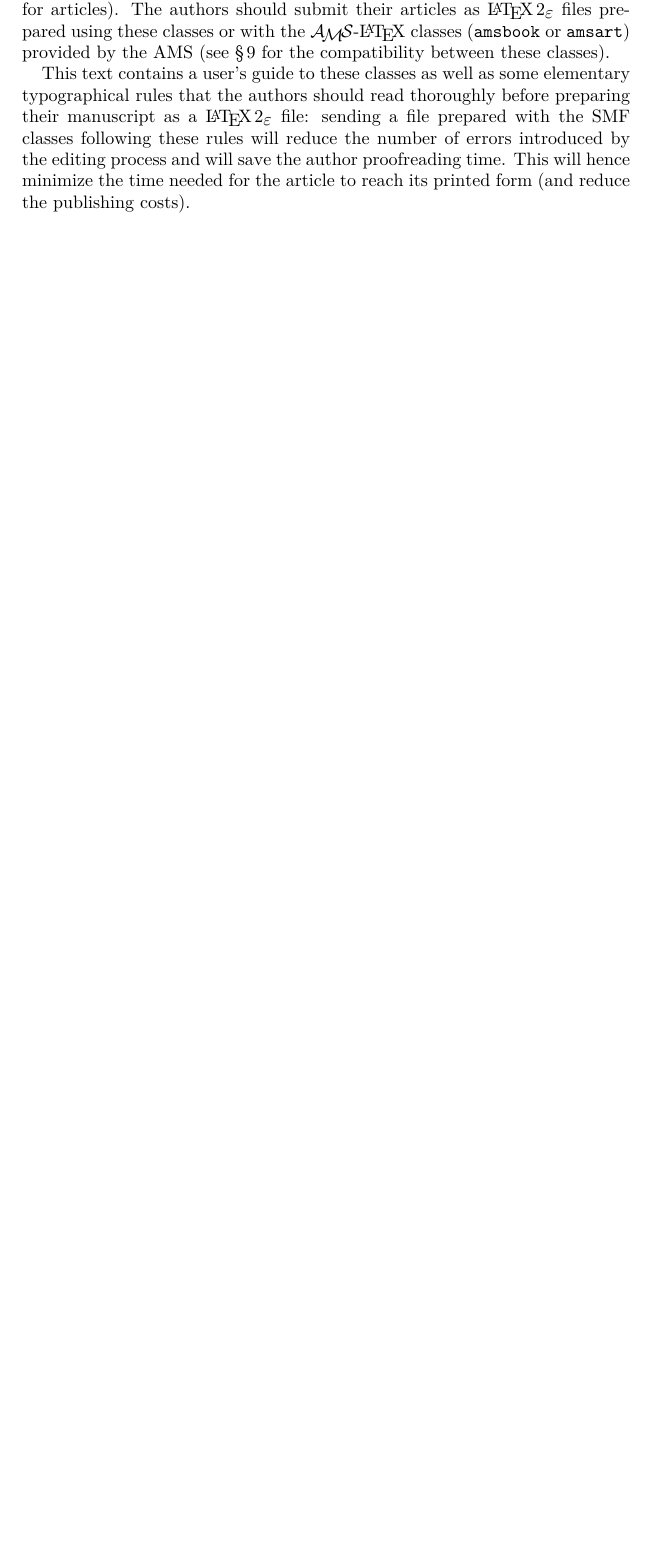
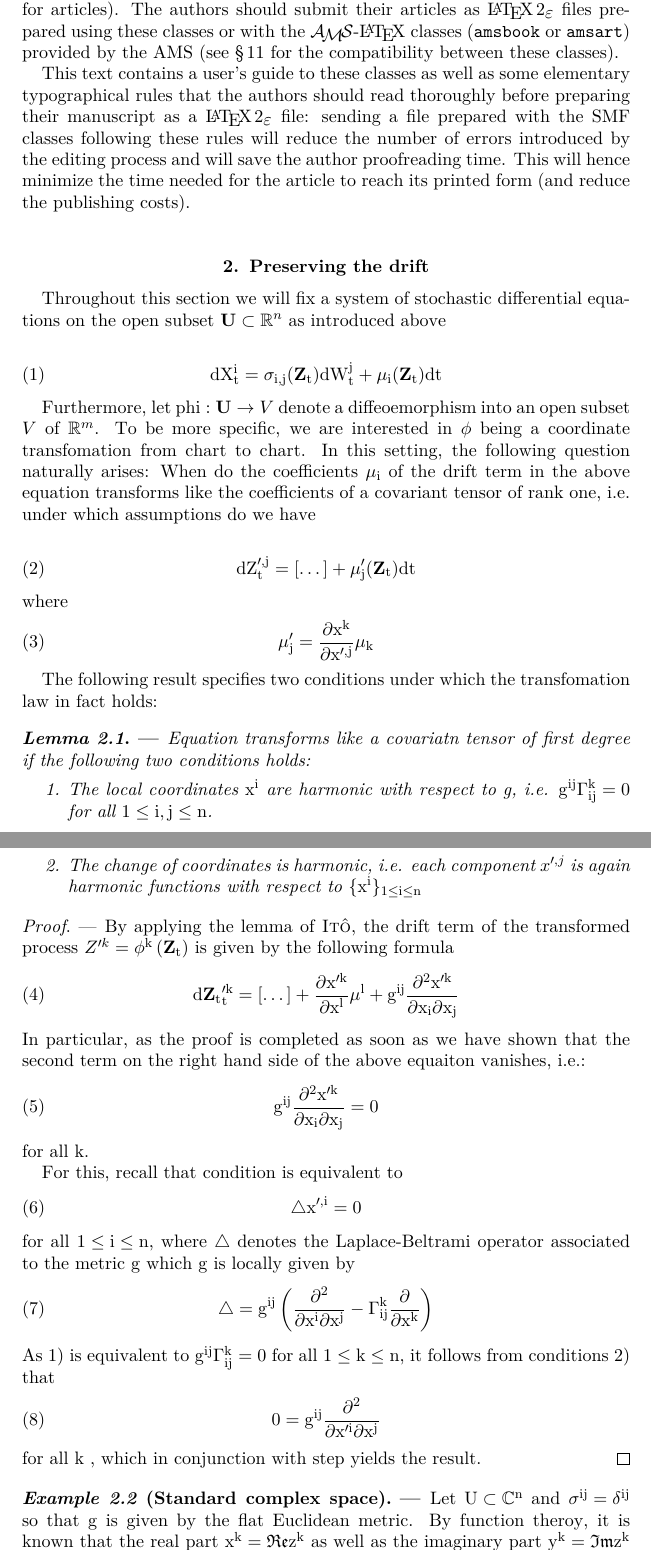
Before and after one commit to BgDaniel/SymStoch, a LaTeX thesis (LaTeX/sym-stoch.tex): part of page 2 of 14 before the commit and two parts of pages 2 and 3 of 16 after it, the two joined at a grey line, cut so that both start at the same text, the shorter picture padded with empty space. The pictures show the PDF file LaTeX/sym-stoch.pdf that the author committed with the source.

Commit message:
update LaTeX docu

```diff
--- a/LaTeX/sym-stoch.tex
+++ b/LaTeX/sym-stoch.tex
@@ -95,3 +95,56 @@ Ce document en pr\'esente l'utilisation.
 The \SmF\ provides the authors of its publications with \LaTeXe\ ``document classes'' (\texttt{smfbook} for monographs and \texttt{smfart} for articles). The authors should submit their articles as \LaTeXe\ files prepared using these classes or with the \AMS-\LaTeX\ classes (\texttt{amsbook} or \texttt{amsart}) provided by the AMS (see \T\ref{sec:compatible} for the compatibility between these classes).
 
 This text contains a user's guide to these classes as well as some elementary typographical rules that the authors should read thoroughly before preparing their manuscript as a \LaTeXe\ file: sending a file prepared with the SMF classes following these rules will reduce the number of errors introduced by the editing process and will save the author proofreading time. This will hence minimize the time needed for the article to reach its printed form (and reduce the publishing costs).
+
+
+\section{Preserving the drift}
+Throughout this section we will fix a system of stochastic differential equations on the open subset $\U\subset \mathbb{R}^{n}$ as introduced above
+
+\begin{equation}
+\mathrm{d X^{i}_{t}= \sigma_{i,j}(\Z)dW^{j}_{t}+\mu_{i}(\Z)dt}
+\end{equation}
+
+Furthermore, let $\mathrm{phi}:\U\rightarrow V$ denote a diffeoemorphism into an open subset $V$ of $\mathbb{R}^{m}$. To be more specific, we are interested in $\mathrm{\phi}$ being a coordinate transfomation from
+chart to chart. In this setting, the following question naturally arises: When do the coefficients $\mathrm{\mu_{i}}$ of the drift term in the above equation transforms like the coefficients of a  covariant tensor of rank one, i.e. under which assumptions do we have
+
+\begin{equation}
+\mathrm{d Z^{\prime,j}_{t}=[\dots] +\mu^{\prime}_{j}(\Z)dt}
+\end{equation} where
+\begin{equation}
+\mathrm{\mu^{\prime}_{j}=\frac{\partial x^{k}}{\partial x^{\prime , j}}\mu_{k}}
+\end{equation}
+
+The following result specifies two conditions under which the transfomation law in fact holds:
+
+\begin{lemm} Equation transforms like a covariatn tensor of first degree if the following two conditions holds:
+\begin{enumerate}
+\item The local coordinates $\mathrm{x^{i}}$ are harmonic with respect to $\textrm{\g}$, i.e. $\mathrm{g^{ij}\Gamma^{k}_{ij}=0}$ for all $\mathrm{1 \leq i,j\leq n}$.
+\item The change of coordinates is harmonic, i.e. each component $x^{\prime,j}$ is again harmonic functions with respect to $\mathrm{\{x^{i}\}_{1\leq i\leq n}}$
+\end{enumerate}
+\end{lemm}
+\begin{proof} By applying the lemma of $\textsc{Itô}$, the drift term of the transformed process $Z^{\prime k}=\mathrm{\phi^{k}\left(\Z\right)}$ is given by the following formula
+\begin{equation}
+\mathrm{d\Z^{\prime k}_{t}= [\dots] + \frac{\partial x^{\prime k}}{\partial x^{l}}\mu^{l}+g^{ij}\frac{\partial^2 x^{\prime k}}{\partial x_{i}\partial x_j}}
+\end{equation} In particular, as the proof is completed  as soon as we have shown that the second term on the right hand side of the above equaiton vanishes, i.e.:
+\begin{equation}
+\mathrm{g^{ij}\frac{\partial^2 x^{\prime k}}{\partial x_{i}\partial x_j}= 0}
+\end{equation} for all $\mathrm{k}$.
+
+For this, recall that condition is equivalent to
+\begin{equation}
+\mathrm{\triangle x^{\prime,i}= 0}
+\end{equation} for all $\mathrm{1 \leq i\leq n}$, where $\mathrm{\triangle}$ denotes the Laplace-Beltrami operator associated to the metric $\mathrm{g}$ which $\mathrm{g}$ is locally given by
+\begin{equation}
+\mathrm{\triangle = g^{ij}\left(\frac{\partial^{2}}{\partial x^{i}\partial x^{j}}- \Gamma^{k}_{ij}\frac {\partial}{\partial x^{k}}\right)}
+\end{equation} As 1) is equivalent to $\mathrm{\mathrm{g^{ij}\Gamma^{k}_{ij}}=0}$ for all $\mathrm{1 \leq k \leq n}$, it follows from conditions 2) that
+\begin{equation}
+\mathrm{0 = g^{ij}\frac{\partial^{2}}{\partial x^{\prime i}\partial x^{j}}}
+\end{equation} for all $\mathrm{k}$ , which in conjunction with step yields the result.
+\end{proof}
+
+
+\begin{exem}[Standard complex space] Let $\mathrm{U\subset\mathbb{C}^{n}}$ and $\mathrm{\sigma^{ij}=\delta^{ij}}$ so that $\mathrm{g}$ is given by the flat Euclidean metric. By function theroy, it is known that the real part $\mathrm{x^{k}=\frak{Re} z^{k}}$ as well as the imaginary part $\mathrm{y^{k}=\frak{Im} z^{k}}$ of the complex standard coordinates f $\mathrm{z^{k}= x^{k}+\sqrt{-1}y^{k}}$ are harmonic function with respect to the standard metric structure. Furthermore, any holomorphic function $\mathrm{f}$ on $\mathrm{U}$ are harmonic. Hence by lemma, every
+
+Consider the system
+\begin{equation}
+\begin{split}
@@ -98,3 +154,20 @@ This text contains a user's guide to these classes as well as some elementary ty
+defined on
+\end{exem}
+
+
+\begin{exem}[Local K\"ahlerain space] Let $\mathrm{U\subset\mathbb{C}^{n}}$ and
+\end{exem}
+
+\section{Preserving the covariance}
+As in the section, we will consider a system of stochastic differential equations on the open subset $\U\subset \mathbb{R}^{n}$ as introduced above
+
+ In this setting, the following question naturally arises: When do the coefficients $\mathrm{\sigma_{ij}}$ defining the covariance structure transform like the coefficients of a  covariant tensor of rank two, i.e. under which assumptions do we have
+\begin{equation}
+\mathrm{d X^{\prime i}_{t}= \sigma^{\prime}_{i,j}(\Z)dW^{j}_{t}+[\dots]dt}
+\end{equation} where
+\begin{equation}
+ \sigma^{\prime}_{k,l} = \frac{\partial x^{\prime i}}{\partial x^{k}} \frac{\partial x^{\prime j}}{\partial x^{l}} \sigma^{\prime}_{i,j}
+\end{equation}
 
 
 \section{Symmetries of certain stochastic differential equations}
```
Also changed, not shown: LaTeX/sym-stoch.pdf, LaTeX/sym-stoch.tex (3 more changed lines), 4 other files.
